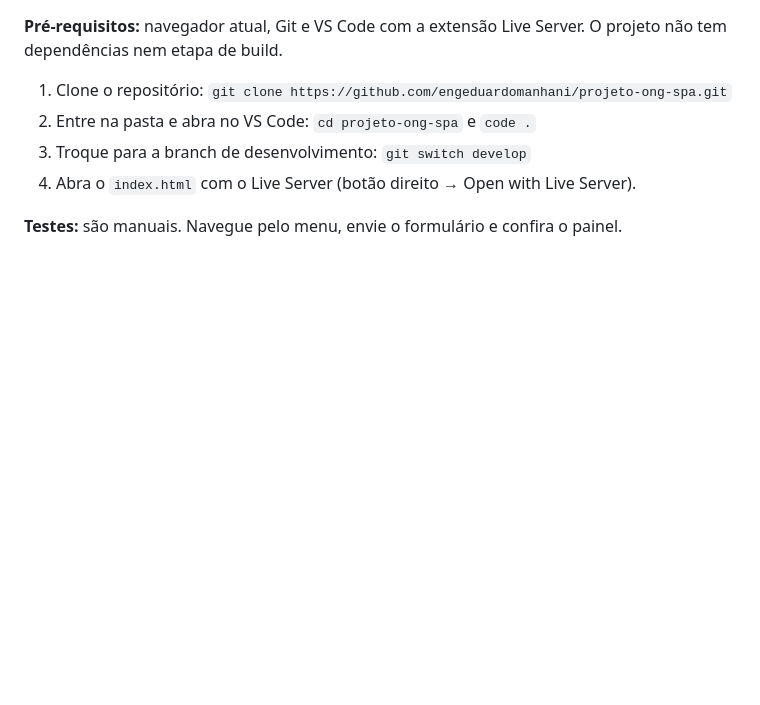
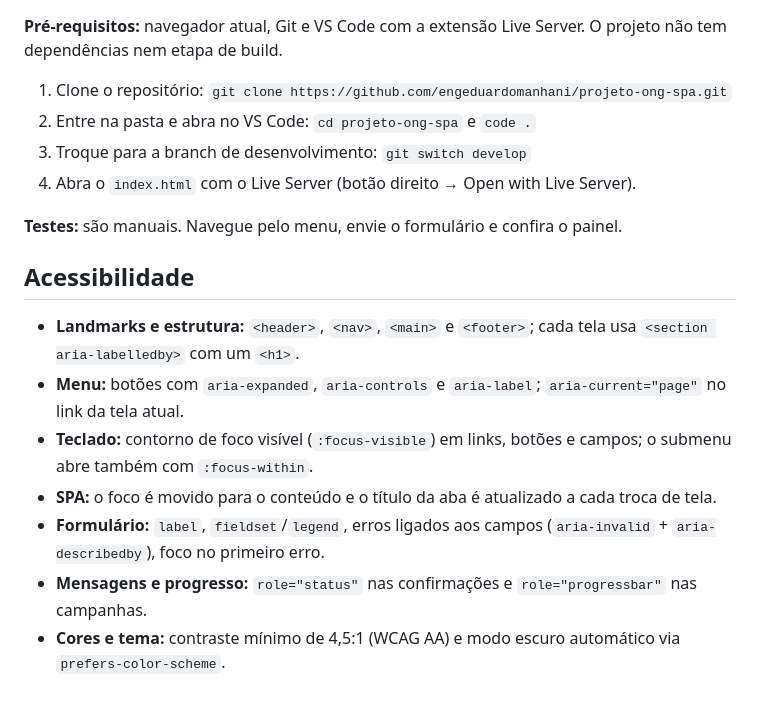
Before and after one commit to engeduardomanhani/projeto-ong-spa, a Markdown page: README.md, the part around the change. Drawn GitHub-style; blank space fills up the shorter version.

Commit message:
docs: ampliar seção de acessibilidade no README

```diff
--- a/README.md
+++ b/README.md
@@ -109,3 +109,13 @@ Exemplo: `docs: documentar o fluxo GitFlow no README`.
 4. Abra o `index.html` com o Live Server (botão direito → Open with Live Server).
 
 **Testes:** são manuais. Navegue pelo menu, envie o formulário e confira o painel.
+
+## Acessibilidade
+
+- **Landmarks e estrutura:** `<header>`, `<nav>`, `<main>` e `<footer>`; cada tela usa `<section aria-labelledby>` com um `<h1>`.
+- **Menu:** botões com `aria-expanded`, `aria-controls` e `aria-label`; `aria-current="page"` no link da tela atual.
+- **Teclado:** contorno de foco visível (`:focus-visible`) em links, botões e campos; o submenu abre também com `:focus-within`.
+- **SPA:** o foco é movido para o conteúdo e o título da aba é atualizado a cada troca de tela.
+- **Formulário:** `label`, `fieldset`/`legend`, erros ligados aos campos (`aria-invalid` + `aria-describedby`), foco no primeiro erro.
+- **Mensagens e progresso:** `role="status"` nas confirmações e `role="progressbar"` nas campanhas.
+- **Cores e tema:** contraste mínimo de 4,5:1 (WCAG AA) e modo escuro automático via `prefers-color-scheme`.
```
